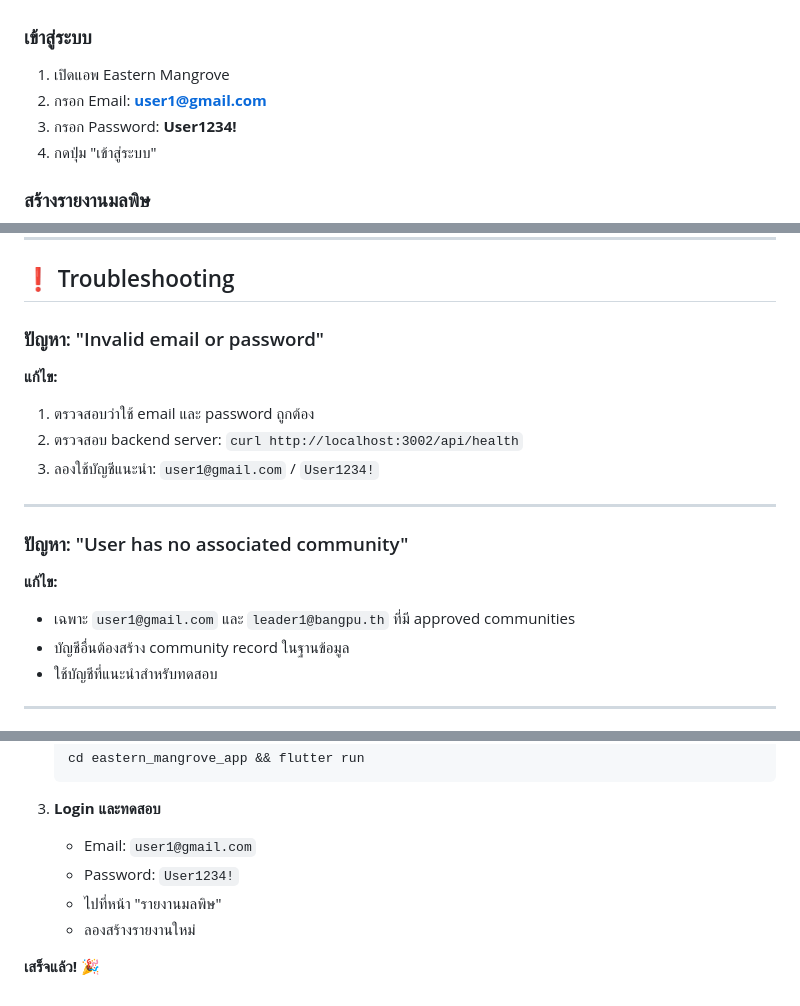
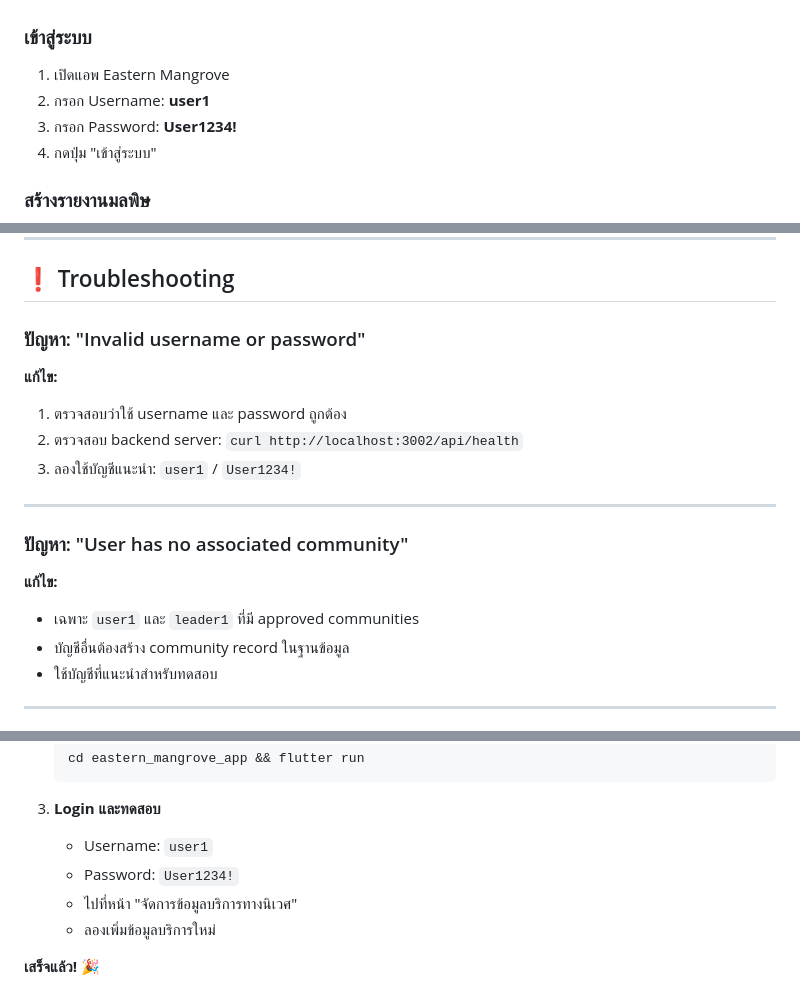
Before and after one commit to krittapat1998/eastern_mangrove_app, a Markdown page: TEST_CREDENTIALS.md, 3 parts joined by grey strips. Drawn GitHub-style.

````diff
--- a/TEST_CREDENTIALS.md
+++ b/TEST_CREDENTIALS.md
@@ -199,7 +202,7 @@ PGPASSWORD="Jobiza3499.Krit" psql -U postgres \
 
 ### เข้าสู่ระบบ
 1. เปิดแอพ Eastern Mangrove
-2. กรอก Email: **user1@gmail.com**
+2. กรอก Username: **user1**
 3. กรอก Password: **User1234!**
 4. กดปุ่ม "เข้าสู่ระบบ"
 
@@ -236,17 +239,17 @@ PGPASSWORD="Jobiza3499.Krit" psql -U postgres \
 
 ## ❗ Troubleshooting
 
-### ปัญหา: "Invalid email or password"
+### ปัญหา: "Invalid username or password"
 **แก้ไข:**
-1. ตรวจสอบว่าใช้ email และ password ถูกต้อง
+1. ตรวจสอบว่าใช้ username และ password ถูกต้อง
 2. ตรวจสอบ backend server: `curl http://localhost:3002/api/health`
-3. ลองใช้บัญชีแนะนำ: `user1@gmail.com` / `User1234!`
+3. ลองใช้บัญชีแนะนำ: `user1` / `User1234!`
 
 ---
 
 ### ปัญหา: "User has no associated community"
 **แก้ไข:**
-- เฉพาะ `user1@gmail.com` และ `leader1@bangpu.th` ที่มี approved communities
+- เฉพาะ `user1` และ `leader1` ที่มี approved communities
 - บัญชีอื่นต้องสร้าง community record ในฐานข้อมูล
 - ใช้บัญชีที่แนะนำสำหรับทดสอบ
 
@@ -322,9 +377,9 @@ cd api-server && node server.js
    ```
 
 3. **Login และทดสอบ**
-   - Email: `user1@gmail.com`
+   - Username: `user1`
    - Password: `User1234!`
-   - ไปที่หน้า "รายงานมลพิษ"
-   - ลองสร้างรายงานใหม่
+   - ไปที่หน้า "จัดการข้อมูลบริการทางนิเวศ"
+   - ลองเพิ่มข้อมูลบริการใหม่
 
 **เสร็จแล้ว!** 🎉
````
Also changed, not shown: other parts of TEST_CREDENTIALS.md (+71 -16 lines).
